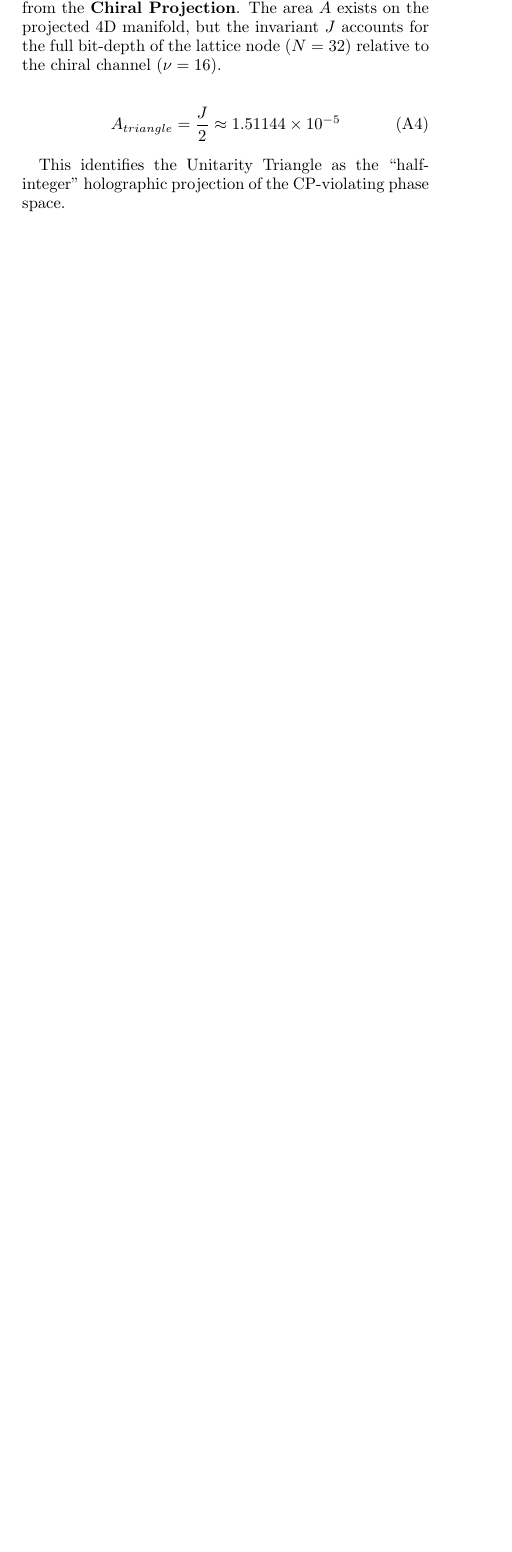
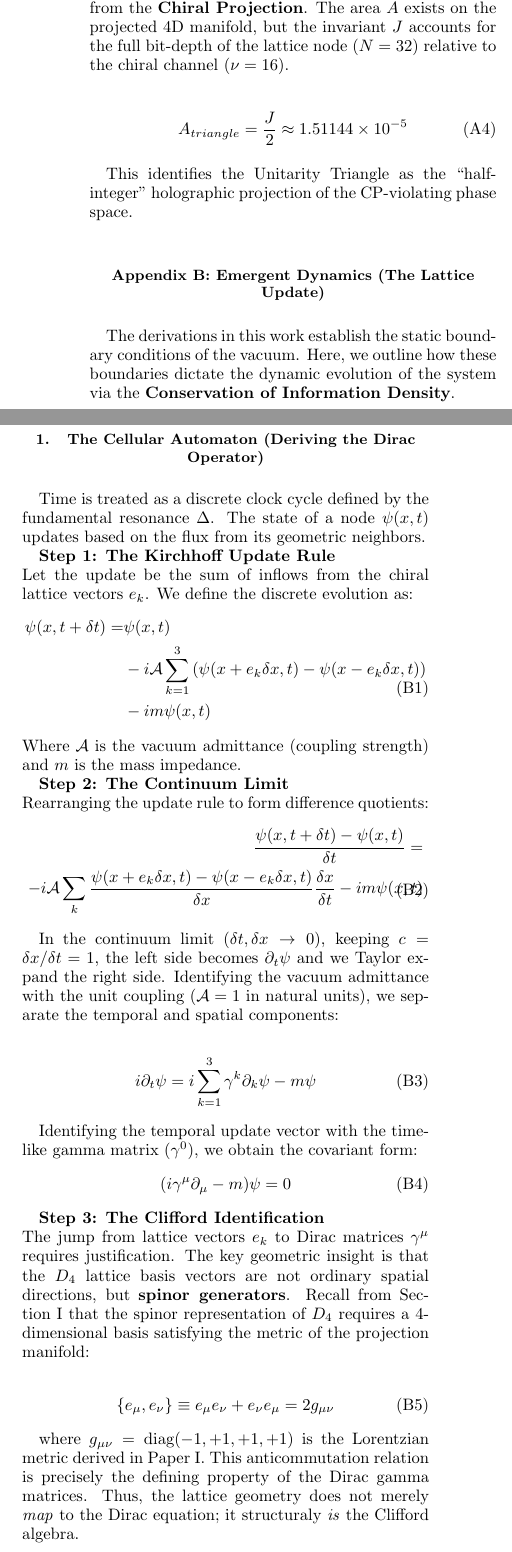
Before and after one commit to meta-r0ze/E8-Persistence-Theory-Flavor, a LaTeX paper (paper/_main.tex, which reads paper/13_emergent_dynamics.tex): part of one column of page 13 of 14 before the commit and two parts of the columns of page 14 of 16 after it, the two joined at a grey line, cut so that both start at the same text, the shorter picture padded with empty space. Compiled offline with pdfLaTeX.

Commit message:
Updates from Overleaf

```diff
--- /dev/null
+++ b/paper/13_emergent_dynamics.tex
@@ -0,0 +1,50 @@
+
+\crefalias{section}{appendix}
+\section{Emergent Dynamics (The Lattice Update)}
+\label{sec:EmergentDynamics}
+
+The derivations in this work establish the static boundary conditions of the vacuum. Here, we outline how these boundaries dictate the dynamic evolution of the system via the \textbf{Conservation of Information Density}.
+
+\subsection{The Cellular Automaton (Deriving the Dirac Operator)}
+Time is treated as a discrete clock cycle defined by the fundamental resonance $\Delta$. The state of a node $\psi(x, t)$ updates based on the flux from its geometric neighbors.
+
+\textbf{Step 1: The Kirchhoff Update Rule} \\
+Let the update be the sum of inflows from the chiral lattice vectors $e_k$. We define the discrete evolution as:
+\begin{equation}
+\begin{split}
+    \psi(x, t+\delta t) =& \psi(x, t) \\
+    & - i \mathcal{A} \sum_{k=1}^{3} \left( \psi(x + e_k \delta x, t) - \psi(x - e_k \delta x, t) \right) \\
+    & - i m \psi(x, t) \\
+\end{split}
+\end{equation}
+Where $\mathcal{A}$ is the vacuum admittance (coupling strength) and $m$ is the mass impedance.
+
+\textbf{Step 2: The Continuum Limit} \\
+Rearranging the update rule to form difference quotients:
+\begin{equation}
+\begin{split}
+    \frac{\psi(x, t+\delta t) - \psi(x,t)}{\delta t} = \\
+    -i \mathcal{A} \sum_{k} \frac{\psi(x + e_k \delta x, t) - \psi(x - e_k \delta x, t)}{\delta x} \frac{\delta x}{\delta t}
+    - i m \psi(x, t)
+\end{split}
+\end{equation}
+
+In the continuum limit ($\delta t, \delta x \to 0$), keeping $c = \delta x / \delta t = 1$, the left side becomes $\partial_t \psi$ and we Taylor expand the right side. Identifying the vacuum admittance with the unit coupling ($\mathcal{A} = 1$ in natural units), we separate the temporal and spatial components:
+
+\begin{equation}
+    i\partial_t \psi = i\sum_{k=1}^{3} \gamma^k \partial_k \psi - m\psi
+\end{equation}
+
+Identifying the temporal update vector with the time-like gamma matrix ($\gamma^0$), we obtain the covariant form:
+\begin{equation}
+    (i\gamma^\mu \partial_\mu - m)\psi = 0
+\end{equation}
+
+\textbf{Step 3: The Clifford Identification} \\
+The jump from lattice vectors $e_k$ to Dirac matrices $\gamma^\mu$ requires justification. The key geometric insight is that the $D_4$ lattice basis vectors are not ordinary spatial directions, but \textbf{spinor generators}. Recall from Section I that the spinor representation of $D_4$ requires a 4-dimensional basis satisfying the metric of the projection manifold:
+
+\begin{equation}
+    \{e_\mu, e_\nu\} \equiv e_\mu e_\nu + e_\nu e_\mu = 2g_{\mu\nu}
+\end{equation}
+
+where $g_{\mu\nu} = \text{diag}(-1,+1,+1,+1)$ is the Lorentzian metric derived in Paper I. This anticommutation relation is precisely the defining property of the Dirac gamma matrices. Thus, the lattice geometry does not merely \textit{map} to the Dirac equation; it structuraly \textit{is} the Clifford algebra.
--- a/paper/_main.tex
+++ b/paper/_main.tex
@@ -17,6 +17,7 @@
     multi-part-units = single,    % Wraps units: (1.2 ± 0.1) kg
     sticky-per = true             % Helps with complex units
 }
+\usepackage{comment}
 \usepackage[noabbrev]{cleveref} % Load this LAST in your preamble
 
 \makeatletter
```
Also changed, not shown: calculations/flavor_geometry.tex (+4 -4 lines), paper/10_structural_audit.tex (+1 -1 lines), paper/11_conclusion.tex (+2 -0 lines), paper/12_geometric_audits.tex (renamed from paper/12_appendix.tex, +1 -1 lines), paper/4_cmk.tex (+1 -1 lines), paper/5_PMNS_Matrix.tex (+7 -0 lines), paper/9_discussion.tex (+3 -0 lines), paper/13_emergent_dynamics.tex (46 more changed lines), paper/_main.tex (4 more changed lines).
